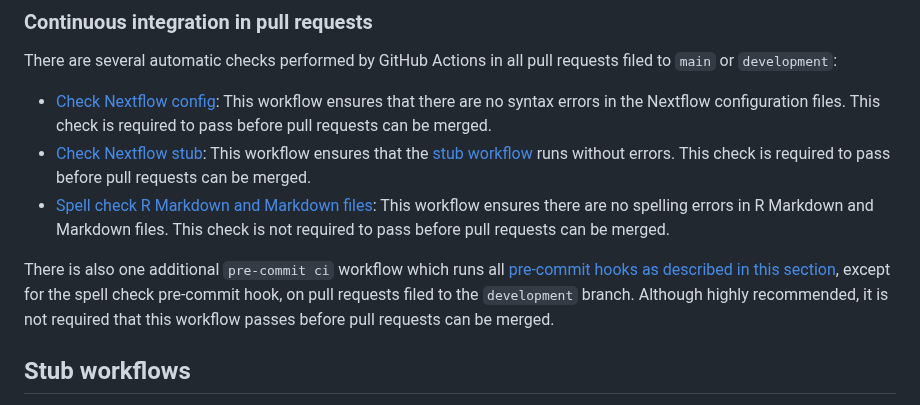
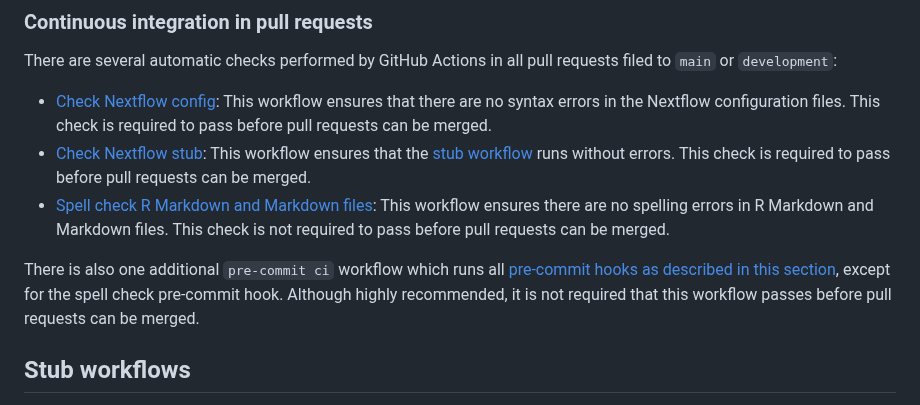
Before and after one commit to AlexsLemonade/scpca-nf, a Markdown page: CONTRIBUTING.md, the part around the change. Rendered like a GitHub page.

Commit message:
not just on development

```diff
--- a/CONTRIBUTING.md
+++ b/CONTRIBUTING.md
@@ -28,7 +28,7 @@ There are several automatic checks performed by GitHub Actions in all pull reque
 - [Check Nextflow stub](.github/workflows/nextflow-stub-check.yaml): This workflow ensures that the [stub workflow](#stub-workflows) runs without errors. This check is required to pass before pull requests can be merged.
 - [Spell check R Markdown and Markdown files](.github/workflows/spell-check.yml): This workflow ensures there are no spelling errors in R Markdown and Markdown files. This check is not required to pass before pull requests can be merged.
 
-There is also one additional `pre-commit ci` workflow which runs all [pre-commit hooks as described in this section](#pre-commit-hooks), except for the spell check pre-commit hook, on pull requests filed to the `development` branch.
+There is also one additional `pre-commit ci` workflow which runs all [pre-commit hooks as described in this section](#pre-commit-hooks), except for the spell check pre-commit hook.
 Although highly recommended, it is not required that this workflow passes before pull requests can be merged.
 
 ## Stub workflows
```
